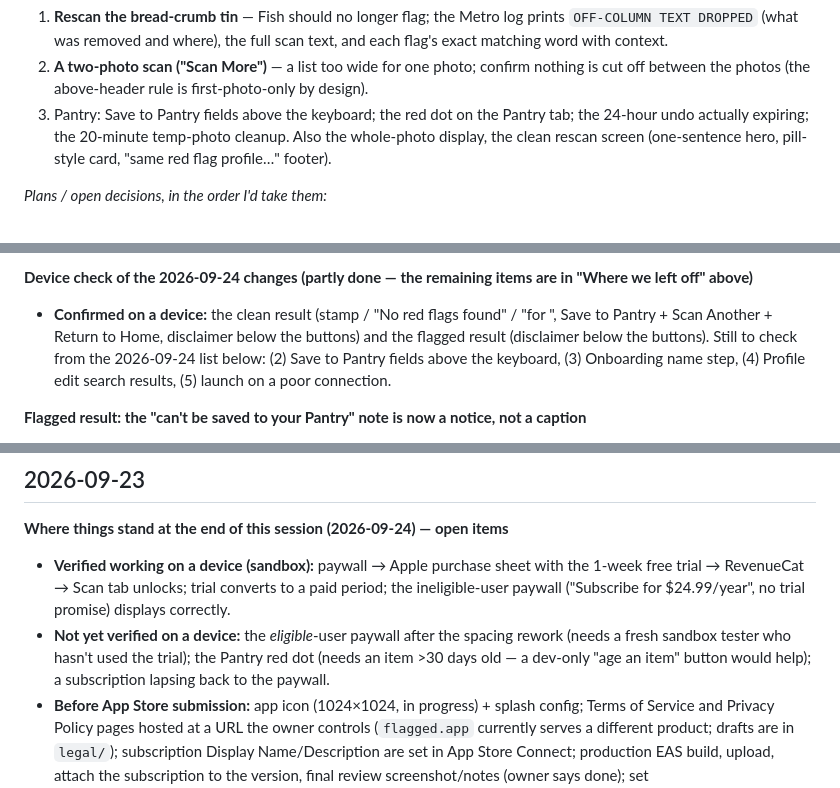
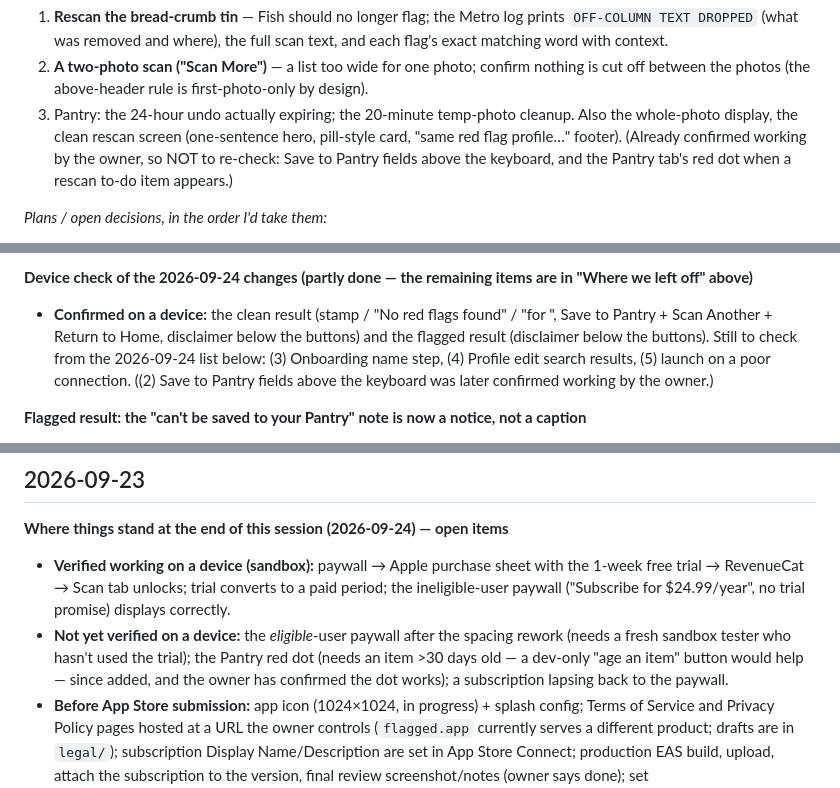
Before and after one commit to stevebilles/Flagged, a Markdown page: flagged-app/CHANGELOG.md, 3 parts joined by grey strips. Rendered like a GitHub page.

Commit message:
CHANGELOG: drop already-verified Pantry checks from the "where we left off" note
Save to Pantry fields above the keyboard and the Pantry tab's red dot were
confirmed working by the owner, so they no longer appear as things to
re-check (also corrected in the older 2026-09-24 and 2026-09-23 notes).

Co-Authored-By: Claude Sonnet 5 <noreply@anthropic.com>

```diff
--- a/flagged-app/CHANGELOG.md
+++ b/flagged-app/CHANGELOG.md
@@ -21,9 +21,10 @@ cropped); off-column + above-the-header text dropped from camera captures (the f
    matching word with context.
 2. **A two-photo scan ("Scan More")** — a list too wide for one photo; confirm nothing is cut off between
    the photos (the above-header rule is first-photo-only by design).
-3. Pantry: Save to Pantry fields above the keyboard; the red dot on the Pantry tab; the 24-hour undo
-   actually expiring; the 20-minute temp-photo cleanup. Also the whole-photo display, the clean rescan
-   screen (one-sentence hero, pill-style card, "same red flag profile…" footer).
+3. Pantry: the 24-hour undo actually expiring; the 20-minute temp-photo cleanup. Also the whole-photo
+   display, the clean rescan screen (one-sentence hero, pill-style card, "same red flag profile…"
+   footer). (Already confirmed working by the owner, so NOT to re-check: Save to Pantry fields above the
+   keyboard, and the Pantry tab's red dot when a rescan to-do item appears.)
 
 *Plans / open decisions, in the order I'd take them:*
 1. **Top-line cue on the guide box** (awaiting the owner's go + wording): bold top and left edge with a
@@ -162,9 +163,9 @@ only when asked.
 **Device check of the 2026-09-24 changes (partly done — the remaining items are in "Where we left off" above)**
 - **Confirmed on a device:** the clean result (stamp / "No red flags found" / "for <profile>", Save to
   Pantry + Scan Another + Return to Home, disclaimer below the buttons) and the flagged result
-  (disclaimer below the buttons). Still to check from the 2026-09-24 list below: (2) Save to Pantry
-  fields above the keyboard, (3) Onboarding name step, (4) Profile edit search results, (5) launch
-  on a poor connection.
+  (disclaimer below the buttons). Still to check from the 2026-09-24 list below: (3) Onboarding name step,
+  (4) Profile edit search results, (5) launch on a poor connection. ((2) Save to Pantry fields above the
+  keyboard was later confirmed working by the owner.)
 
 **Flagged result: the "can't be saved to your Pantry" note is now a notice, not a caption**
 - On a flagged result the old small, muted, centered line read as easy-to-miss (and sat below the
@@ -505,7 +506,7 @@ only when asked.
   paywall ("Subscribe for $24.99/year", no trial promise) displays correctly.
 - **Not yet verified on a device:** the *eligible*-user paywall after the spacing rework (needs a
   fresh sandbox tester who hasn't used the trial); the Pantry red dot (needs an item >30 days old —
-  a dev-only "age an item" button would help); a subscription lapsing back to the paywall.
+  a dev-only "age an item" button would help — since added, and the owner has confirmed the dot works); a subscription lapsing back to the paywall.
 - **Before App Store submission:** app icon (1024×1024, in progress) + splash config; Terms of
   Service and Privacy Policy pages hosted at a URL the owner controls (`flagged.app` currently
   serves a different product; drafts are in `legal/`); subscription Display Name/Description are
```
